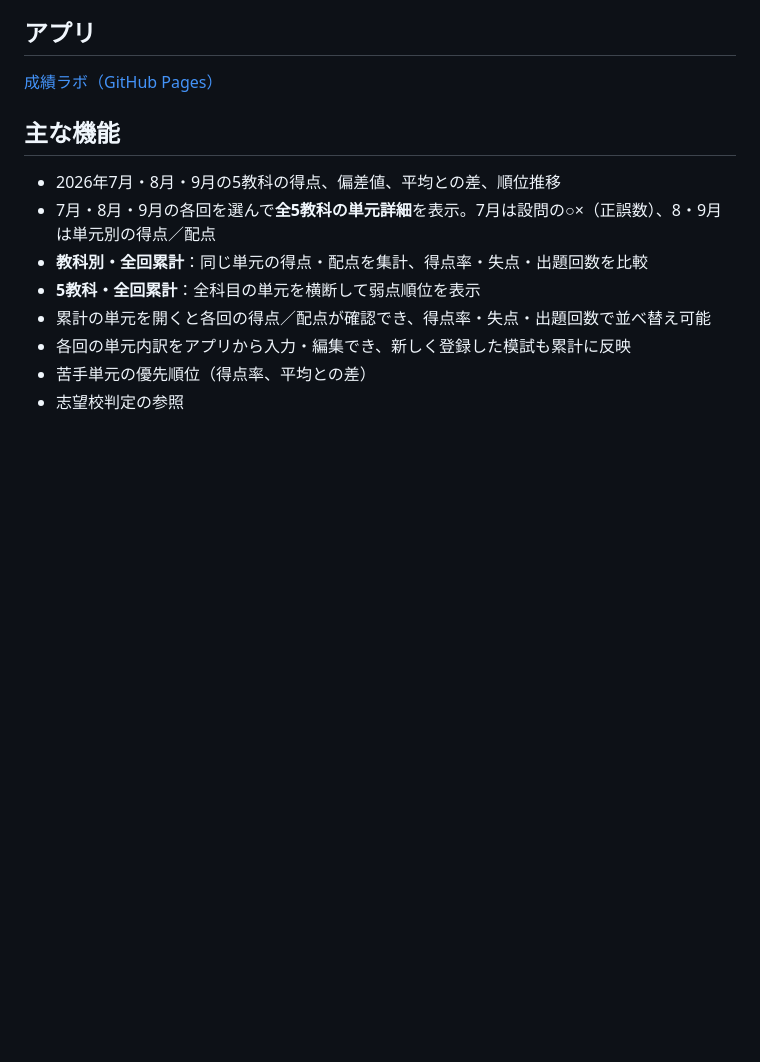
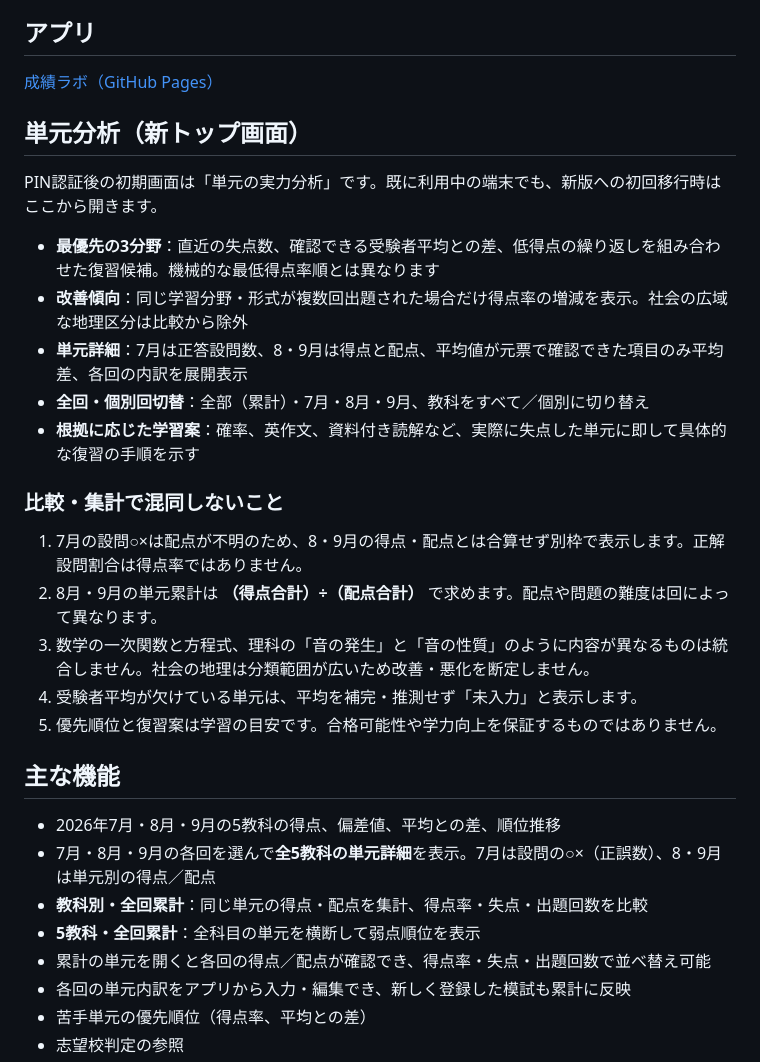
Before and after one commit to kouheim1979/toeic, a Markdown page: zenken-moshi-lab/README.md, the part around the change. GitHub-like rendering; blank space fills up the shorter version.

Commit message:
Document precise unit-first dashboard and limits of cross-exam comparisons

```diff
--- a/zenken-moshi-lab/README.md
+++ b/zenken-moshi-lab/README.md
@@ -5,6 +5,24 @@
 ## アプリ
 
 [成績ラボ（GitHub Pages）](https://kouheim1979.github.io/toeic/zenken-moshi-lab/)
+
+## 単元分析（新トップ画面）
+
+PIN認証後の初期画面は「単元の実力分析」です。既に利用中の端末でも、新版への初回移行時はここから開きます。
+
+- **最優先の3分野**：直近の失点数、確認できる受験者平均との差、低得点の繰り返しを組み合わせた復習候補。機械的な最低得点率順とは異なります
+- **改善傾向**：同じ学習分野・形式が複数回出題された場合だけ得点率の増減を表示。社会の広域な地理区分は比較から除外
+- **単元詳細**：7月は正答設問数、8・9月は得点と配点、平均値が元票で確認できた項目のみ平均差、各回の内訳を展開表示
+- **全回・個別回切替**：全部（累計）・7月・8月・9月、教科をすべて／個別に切り替え
+- **根拠に応じた学習案**：確率、英作文、資料付き読解など、実際に失点した単元に即して具体的な復習の手順を示す
+
+### 比較・集計で混同しないこと
+
+1. 7月の設問○×は配点が不明のため、8・9月の得点・配点とは合算せず別枠で表示します。正解設問割合は得点率ではありません。
+2. 8月・9月の単元累計は **（得点合計）÷（配点合計）** で求めます。配点や問題の難度は回によって異なります。
+3. 数学の一次関数と方程式、理科の「音の発生」と「音の性質」のように内容が異なるものは統合しません。社会の地理は分類範囲が広いため改善・悪化を断定しません。
+4. 受験者平均が欠けている単元は、平均を補完・推測せず「未入力」と表示します。
+5. 優先順位と復習案は学習の目安です。合格可能性や学力向上を保証するものではありません。
 
 ## 主な機能
 
```
